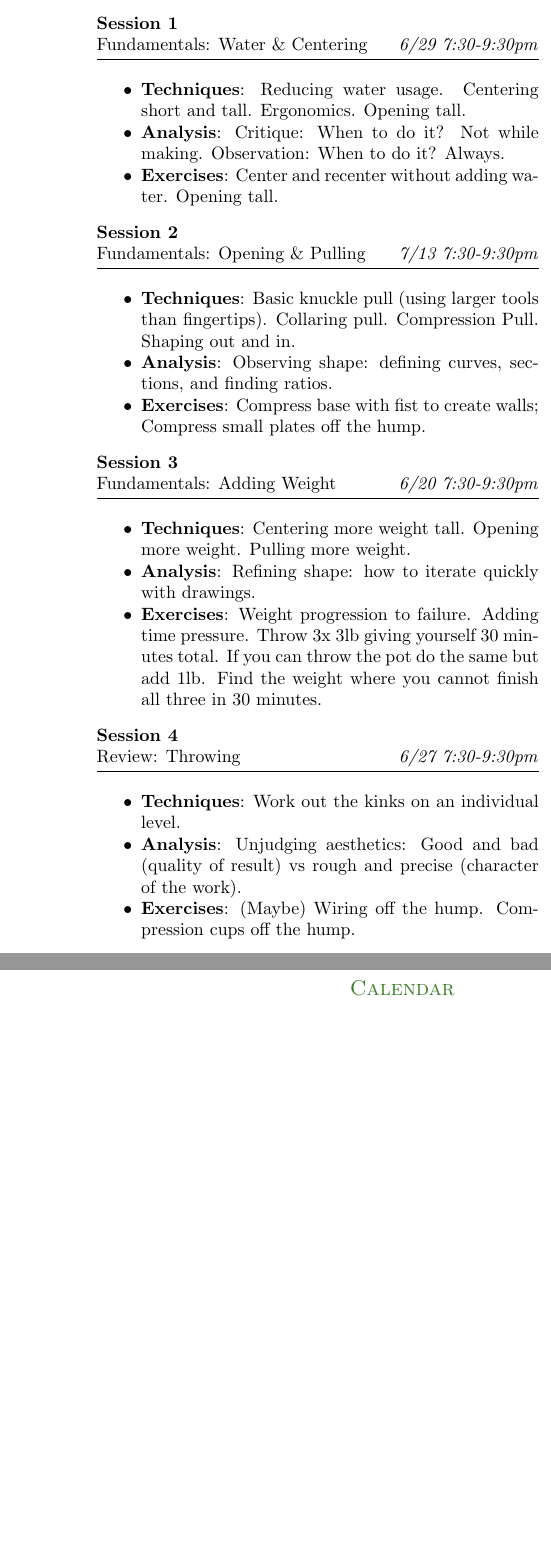
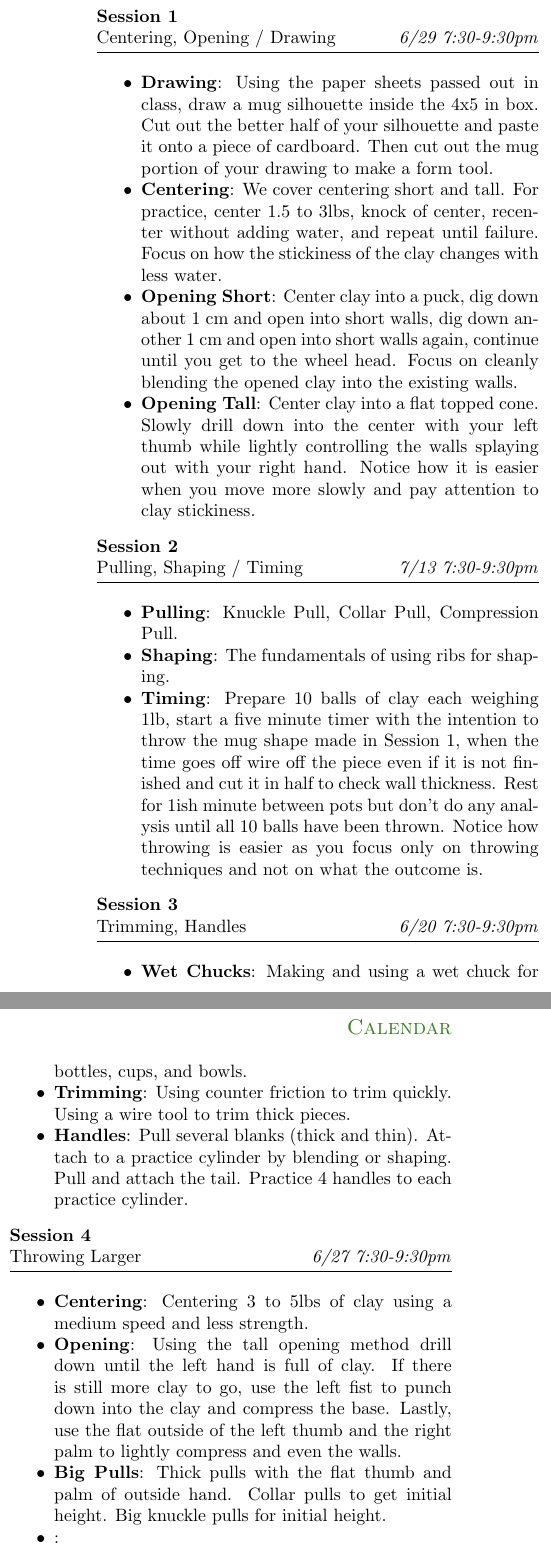
Before and after one commit to baetheus/teaching, a LaTeX document (intermediate-syllabus.tex): two parts of the columns of the page before the commit and two parts of the columns of page 1 of 2 after it, joined at a grey line, cut so that both start at the same text, the shorter picture padded with empty space. Compiled offline with pdfLaTeX.

Commit message:
progress: start updating intermediate syllabus

```diff
--- a/intermediate-syllabus.tex
+++ b/intermediate-syllabus.tex
@@ -51,32 +50,63 @@ sessions for practical critique if the students wish to do that.
 
 \begin{multicols}{2}
 
-	\split{Session 1}{Fundamentals: Water \& Centering}{6/29 7:30-9:30pm}
+	\split{Session 1}{Centering, Opening / Drawing}{6/29 7:30-9:30pm}
 	\begin{itemize}
-		\item \textbf{Techniques}: Reducing water usage. Centering short and tall. Ergonomics. Opening tall.
-		\item \textbf{Analysis}: Critique: When to do it? Not while making. Observation: When to do it? Always.
-		\item \textbf{Exercises}: Center and recenter without adding water. Opening tall.
+		\item \textbf{Drawing}: Using the paper sheets passed out in class, draw a
+		      mug silhouette inside the 4x5 in box. Cut out the better half of your
+		      silhouette and paste it onto a piece of cardboard. Then cut out the mug
+		      portion of your drawing to make a form tool.
+		\item \textbf{Centering}: We cover centering short and tall. For practice,
+		      center 1.5 to 3lbs, knock of center, recenter without adding water, and
+		      repeat until failure. Focus on how the stickiness of the clay changes with
+		      less water.
+		\item \textbf{Opening Short}: Center clay into a puck, dig down about 1 cm
+		      and open into short walls, dig down another 1 cm and open into short walls
+		      again, continue until you get to the wheel head. Focus on cleanly
+		      blending the opened clay into the existing walls.
+		\item \textbf{Opening Tall}: Center clay into a flat topped cone. Slowly
+		      drill down into the center with your left thumb while lightly controlling
+		      the walls splaying out with your right hand. Notice how it is easier when
+		      you move more slowly and pay attention to clay stickiness.
 	\end{itemize}
 
-	\split{Session 2}{Fundamentals: Opening \& Pulling}{7/13 7:30-9:30pm}
+	\split{Session 2}{Pulling, Shaping / Timing}{7/13 7:30-9:30pm}
 	\begin{itemize}
-		\item \textbf{Techniques}: Basic knuckle pull (using larger tools than fingertips). Collaring pull. Compression Pull. Shaping out and in.
-		\item \textbf{Analysis}: Observing shape: defining curves, sections, and finding ratios.
-		\item \textbf{Exercises}: Compress base with fist to create walls; Compress small plates off the hump.
+		\item \textbf{Pulling}: Knuckle Pull, Collar Pull, Compression Pull.
+		\item \textbf{Shaping}: The fundamentals of using ribs for shaping.
+		\item \textbf{Timing}: Prepare 10 balls of clay each weighing ~1lb, start a
+		      five minute timer with the intention to throw the mug shape made in
+		      Session 1, when the time goes off wire off the piece even if it is not
+		      finished and cut it in half to check wall thickness. Rest for 1ish minute
+		      between pots but don't do any analysis until all 10 balls have been
+		      thrown. Notice how throwing is easier as you focus only on throwing
+		      techniques and not on what the outcome is.
 	\end{itemize}
 
-	\split{Session 3}{Fundamentals: Adding Weight}{6/20 7:30-9:30pm}
+	\split{Session 3}{Trimming, Handles}{6/20 7:30-9:30pm}
 	\begin{itemize}
-		\item \textbf{Techniques}: Centering more weight tall. Opening more weight. Pulling more weight.
-		\item \textbf{Analysis}: Refining shape: how to iterate quickly with drawings.
-		\item \textbf{Exercises}: Weight progression to failure. Adding time pressure. Throw 3x 3lb giving yourself 30 minutes total. If you can throw the pot do the same but add 1lb. Find the weight where you cannot finish all three in 30 minutes.
+		\item \textbf{Wet Chucks}: Making and using a wet chuck for bottles, cups,
+		      and bowls.
+		\item \textbf{Trimming}: Using counter friction to trim quickly. Using a
+		      wire tool to trim thick pieces.
+		\item \textbf{Handles}: Pull several blanks (thick and thin). Attach to a
+		      practice cylinder by blending or shaping. Pull and attach the tail.
+		      Practice 4 handles to each practice cylinder.
 	\end{itemize}
 
-	\split{Session 4}{Review: Throwing}{6/27 7:30-9:30pm}
+	\split{Session 4}{Throwing Larger}{6/27 7:30-9:30pm}
 	\begin{itemize}
-		\item \textbf{Techniques}: Work out the kinks on an individual level.
-		\item \textbf{Analysis}: Unjudging aesthetics: Good and bad (quality of result) vs rough and precise (character of the work).
-		\item \textbf{Exercises}: (Maybe) Wiring off the hump. Compression cups off the hump.
+		\item \textbf{Centering}: Centering 3 to 5lbs of clay using a medium speed
+		      and less strength.
+		\item \textbf{Opening}: Using the tall opening method drill down until the
+		      left hand is full of clay. If there is still more clay to go, use the left
+		      fist to punch down into the clay and compress the base. Lastly, use the
+		      flat outside of the left thumb and the right palm to lightly compress and
+		      even the walls.
+		\item \textbf{Big Pulls}: Thick pulls with the flat thumb and palm of
+		      outside hand. Collar pulls to get initial height. Big knuckle pulls for
+		      initial height.
+		\item \textbf{}:
 	\end{itemize}
 
 	\columnbreak
```
Also changed, not shown: intermediate-syllabus.tex (15 more changed lines).
